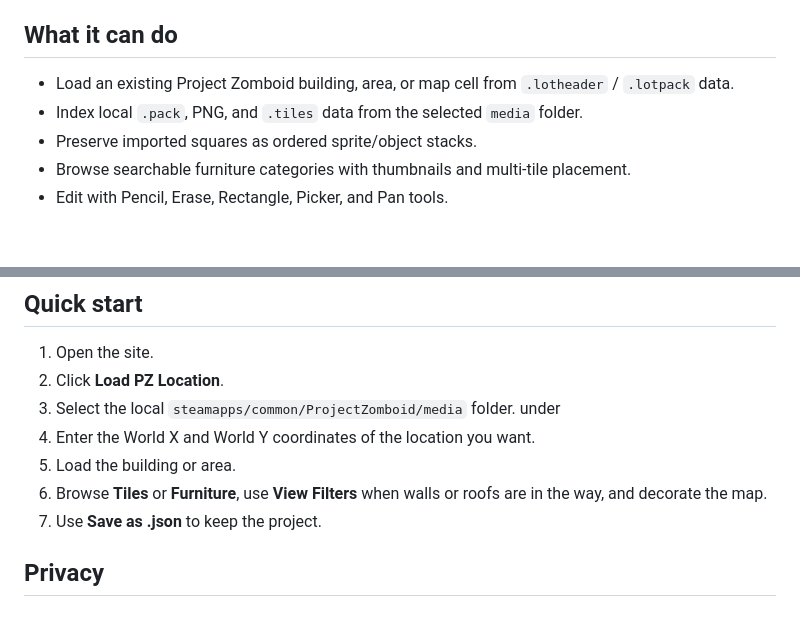
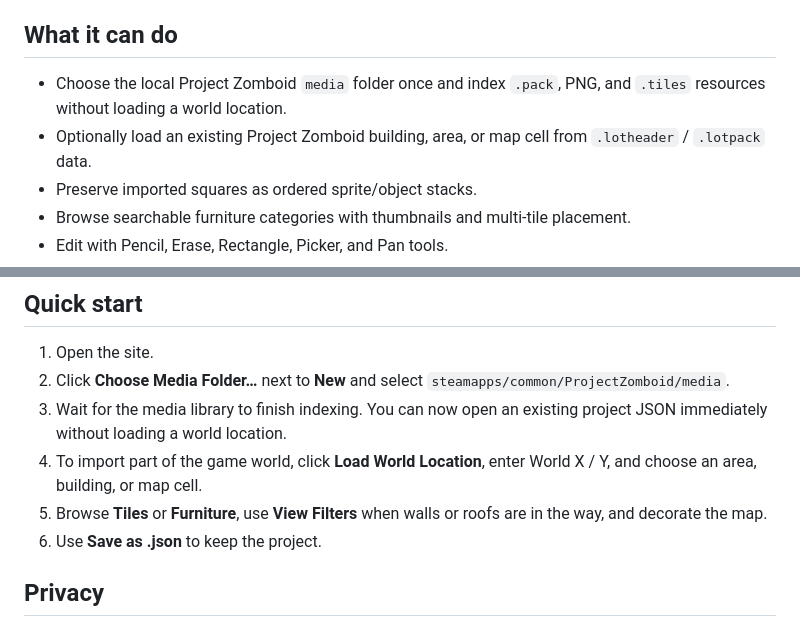
Before and after one commit to Shapataqque/PZ-Online-Decorator, a Markdown page: README.md, 2 parts joined by grey strips. Drawn GitHub-style; blank space fills up the shorter version.

Commit message:
v1.1.6: document media-first workflow

```diff
--- a/README.md
+++ b/README.md
@@ -6,8 +6,8 @@ The tool reads the Project Zomboid `media` folder locally in the browser. I do n
 
 ## What it can do
 
-- Load an existing Project Zomboid building, area, or map cell from `.lotheader` / `.lotpack` data.
-- Index local `.pack`, PNG, and `.tiles` data from the selected `media` folder.
+- Choose the local Project Zomboid `media` folder once and index `.pack`, PNG, and `.tiles` resources without loading a world location.
+- Optionally load an existing Project Zomboid building, area, or map cell from `.lotheader` / `.lotpack` data.
 - Preserve imported squares as ordered sprite/object stacks.
 - Browse searchable furniture categories with thumbnails and multi-tile placement.
 - Edit with Pencil, Erase, Rectangle, Picker, and Pan tools.
@@ -18,12 +18,11 @@ The tool reads the Project Zomboid `media` folder locally in the browser. I do n
 ## Quick start
 
 1. Open the site.
-2. Click **Load PZ Location**.
-3. Select the local `steamapps/common/ProjectZomboid/media` folder. under
-4. Enter the World X and World Y coordinates of the location you want.
-5. Load the building or area.
-6. Browse **Tiles** or **Furniture**, use **View Filters** when walls or roofs are in the way, and decorate the map.
-7. Use **Save as .json** to keep the project.
+2. Click **Choose Media Folder…** next to **New** and select `steamapps/common/ProjectZomboid/media`.
+3. Wait for the media library to finish indexing. You can now open an existing project JSON immediately without loading a world location.
+4. To import part of the game world, click **Load World Location**, enter World X / Y, and choose an area, building, or map cell.
+5. Browse **Tiles** or **Furniture**, use **View Filters** when walls or roofs are in the way, and decorate the map.
+6. Use **Save as .json** to keep the project.
 
 ## Privacy
 
```
